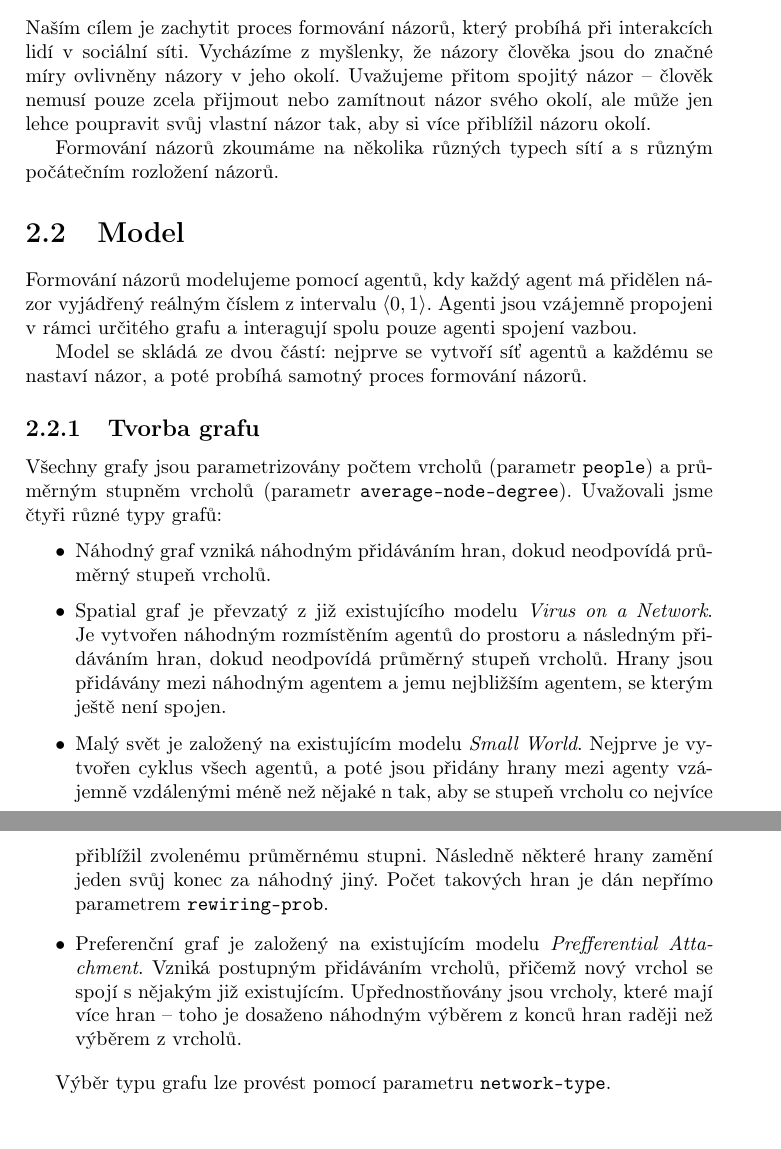
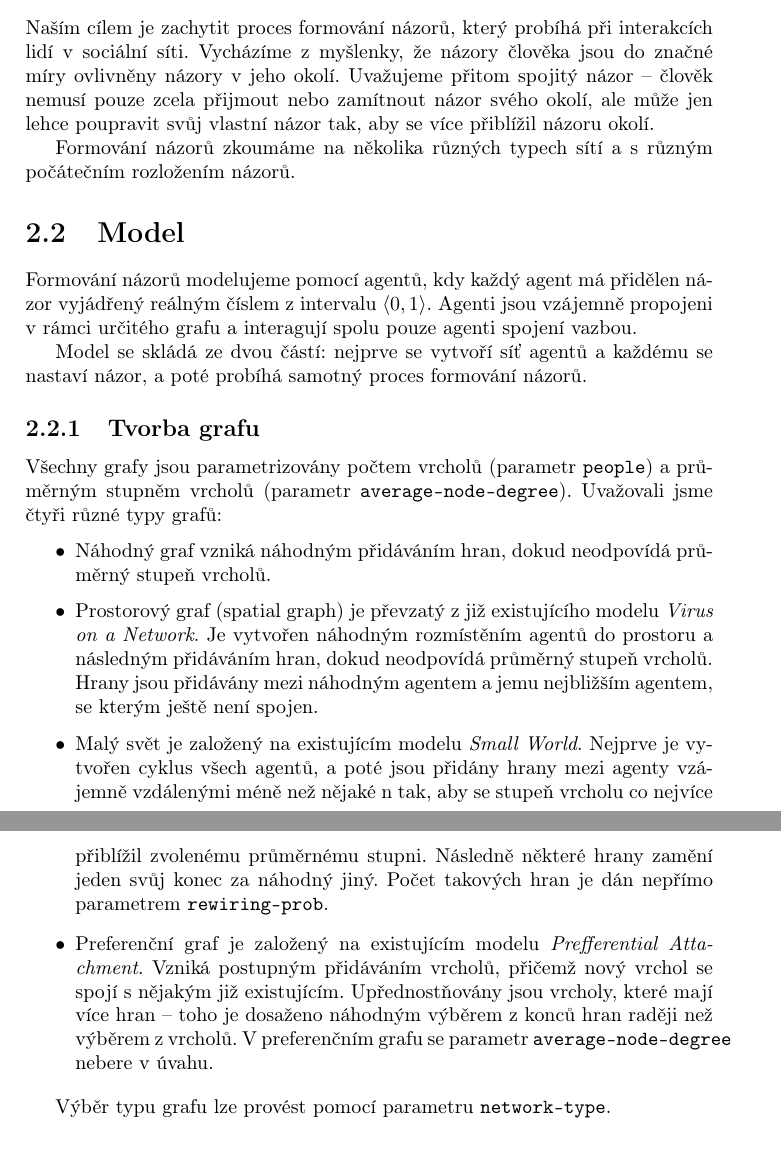
Before and after one commit to Kratochvilova/IV109, a LaTeX thesis (projekt-report.tex): two parts of pages 3 and 4 of 6, joined at a grey line, cut so that both start at the same text. Compiled offline with pdfLaTeX.

Commit message:
small fixes

```diff
--- a/projekt-report.tex
+++ b/projekt-report.tex
@@ -16,9 +16,9 @@
 \chapter{Návrh modelu}
 % přesná formulace modelovaného problému, případná relevantní data
 \section{Formulace problému}
-Naším cílem je zachytit proces formování názorů, který probíhá při interakcích lidí v sociální síti. Vycházíme z myšlenky, že názory člověka jsou do značné míry ovlivněny názory v jeho okolí. Uvažujeme přitom spojitý názor -- člověk nemusí pouze zcela přijmout nebo zamítnout názor svého okolí, ale může jen lehce poupravit svůj vlastní názor tak, aby si více přiblížil názoru okolí.
+Naším cílem je zachytit proces formování názorů, který probíhá při interakcích lidí v sociální síti. Vycházíme z myšlenky, že názory člověka jsou do značné míry ovlivněny názory v jeho okolí. Uvažujeme přitom spojitý názor -- člověk nemusí pouze zcela přijmout nebo zamítnout názor svého okolí, ale může jen lehce poupravit svůj vlastní názor tak, aby se více přiblížil názoru okolí.
 
-Formování názorů zkoumáme na několika různých typech sítí a s různým počátečním rozložení názorů.
+Formování názorů zkoumáme na několika různých typech sítí a s různým počátečním rozložením názorů.
 
 % popis zvoleného přístupu k modelování a základních prvků modelu, vztahů a zpětných vazeb, vysvětlení základních rovnic/pravidel
 \section{Model}
@@ -31,9 +31,9 @@ Všechny grafy jsou parametrizovány počtem vrcholů (parametr \texttt{people})
 
 \begin{itemize}
 	\item Náhodný graf vzniká náhodným přidáváním hran, dokud neodpovídá průměrný stupeň vrcholů.
-	\item Spatial graf je převzatý z již existujícího modelu \textit{Virus on a Network}. Je vytvořen náhodným rozmístěním agentů do prostoru a následným přidáváním hran, dokud neodpovídá průměrný stupeň vrcholů. Hrany jsou přidávány mezi náhodným agentem a jemu nejbližším agentem, se kterým ještě není spojen.
+	\item Prostorový graf (spatial graph) je převzatý z již existujícího modelu \textit{Virus on a Network}. Je vytvořen náhodným rozmístěním agentů do prostoru a následným přidáváním hran, dokud neodpovídá průměrný stupeň vrcholů. Hrany jsou přidávány mezi náhodným agentem a jemu nejbližším agentem, se kterým ještě není spojen.
 	\item Malý svět je založený na existujícím modelu \textit{Small World}. Nejprve je vytvořen cyklus všech agentů, a poté jsou přidány hrany mezi agenty vzájemně vzdálenými méně než nějaké n tak, aby se stupeň vrcholu co nejvíce přiblížil zvolenému průměrnému stupni. Následně některé hrany zamění jeden svůj konec za náhodný jiný. Počet takových hran je dán nepřímo parametrem \texttt{rewiring-prob}.
-	\item Preferenční graf je založený na existujícím modelu \textit{Prefferential Attachment}. Vzniká postupným přidáváním vrcholů, přičemž nový vrchol se spojí s nějakým již existujícím. Upřednostňovány jsou vrcholy, které mají více hran -- toho je dosaženo náhodným výběrem z konců hran raději než výběrem z vrcholů.
+	\item Preferenční graf je založený na existujícím modelu \textit{Prefferential Attachment}. Vzniká postupným přidáváním vrcholů, přičemž nový vrchol se spojí s nějakým již existujícím. Upřednostňovány jsou vrcholy, které mají více hran -- toho je dosaženo náhodným výběrem z konců hran raději než výběrem z vrcholů. V preferenčním grafu se parametr \texttt{average-node-degree} nebere v úvahu.
 \end{itemize}
 
 Výběr typu grafu lze provést pomocí parametru \texttt{network-type}.
```
